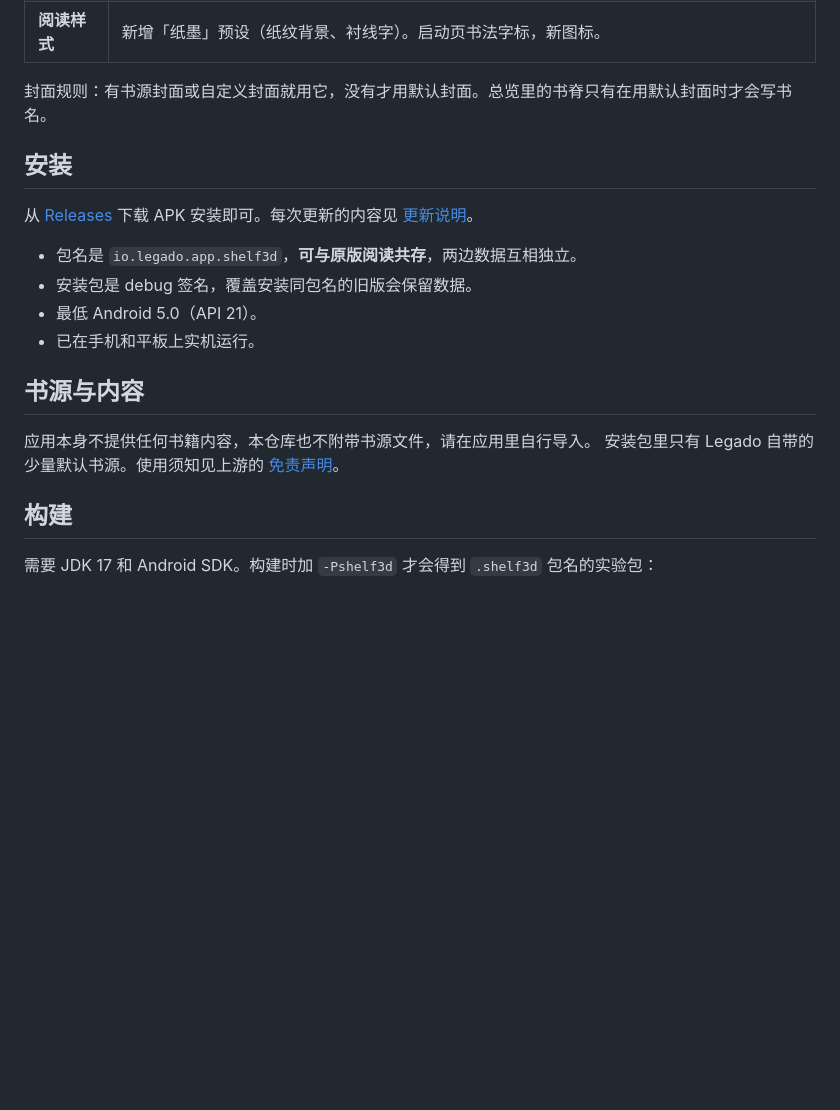
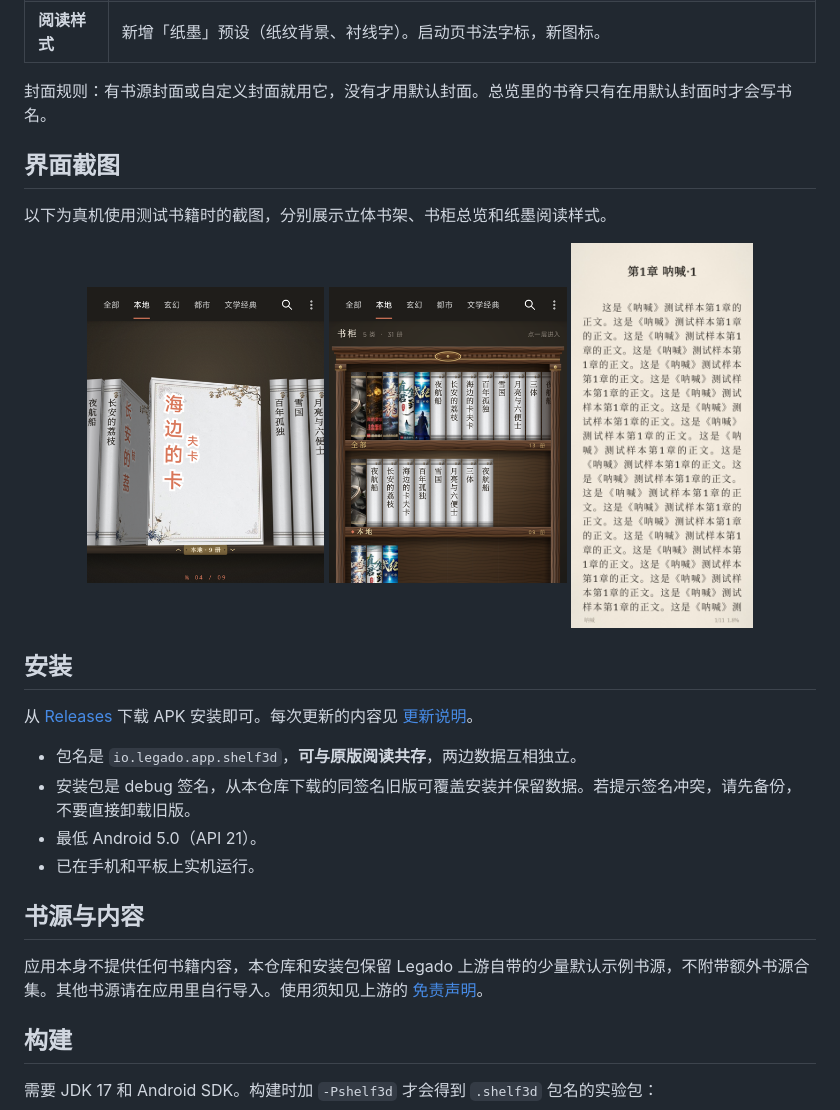
Before and after one commit to JHR196/yuedu-ink, a Markdown page: README.md, the part around the change. GitHub-like rendering; pictures changed too: docs/screenshots/cabinet.png (added), docs/screenshots/reader.png (added), docs/screenshots/shelf.png (added); blank space fills up the shorter version.

Commit message:
docs: 展示真机界面并补充 r12 更新说明

```diff
--- a/README.md
+++ b/README.md
@@ -26,19 +26,28 @@
 
 封面规则：有书源封面或自定义封面就用它，没有才用默认封面。总览里的书脊只有在用默认封面时才会写书名。
 
+## 界面截图
+
+以下为真机使用测试书籍时的截图，分别展示立体书架、书柜总览和纸墨阅读样式。
+
+<p align="center">
+  <img src="docs/screenshots/shelf.png" alt="立体书架，居中的书展示封面" width="30%">
+  <img src="docs/screenshots/cabinet.png" alt="书柜总览，按分组展示书脊" width="30%">
+  <img src="docs/screenshots/reader.png" alt="纸色背景的正文阅读界面" width="23%">
+</p>
+
 ## 安装
 
 从 [Releases](https://github.com/JHR196/yuedu-ink/releases) 下载 APK 安装即可。每次更新的内容见 [更新说明](更新说明.md)。
 
 - 包名是 `io.legado.app.shelf3d`，**可与原版阅读共存**，两边数据互相独立。
-- 安装包是 debug 签名，覆盖安装同包名的旧版会保留数据。
+- 安装包是 debug 签名，从本仓库下载的同签名旧版可覆盖安装并保留数据。若提示签名冲突，请先备份，不要直接卸载旧版。
 - 最低 Android 5.0（API 21）。
 - 已在手机和平板上实机运行。
 
 ## 书源与内容
 
-应用本身不提供任何书籍内容，本仓库也不附带书源文件，请在应用里自行导入。
-安装包里只有 Legado 自带的少量默认书源。使用须知见上游的 [免责声明](app/src/main/assets/disclaimer.md)。
+应用本身不提供任何书籍内容，本仓库和安装包保留 Legado 上游自带的少量默认示例书源，不附带额外书源合集。其他书源请在应用里自行导入。使用须知见上游的 [免责声明](app/src/main/assets/disclaimer.md)。
 
 ## 构建
 
```
Also changed, not shown: 更新说明.md (+1 -1 lines).
